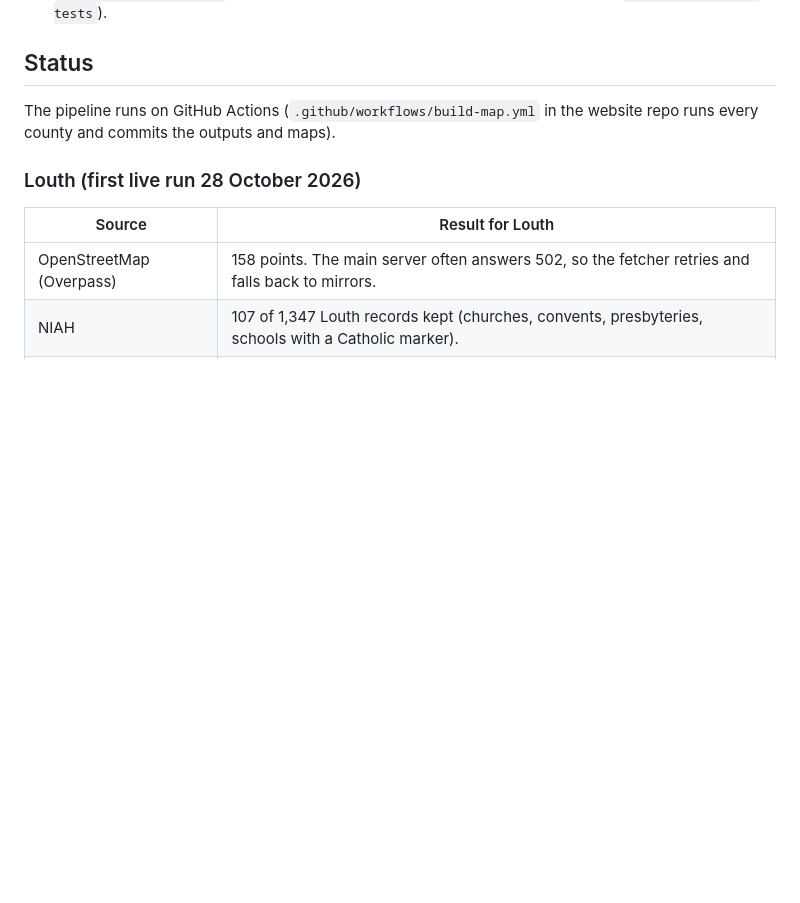
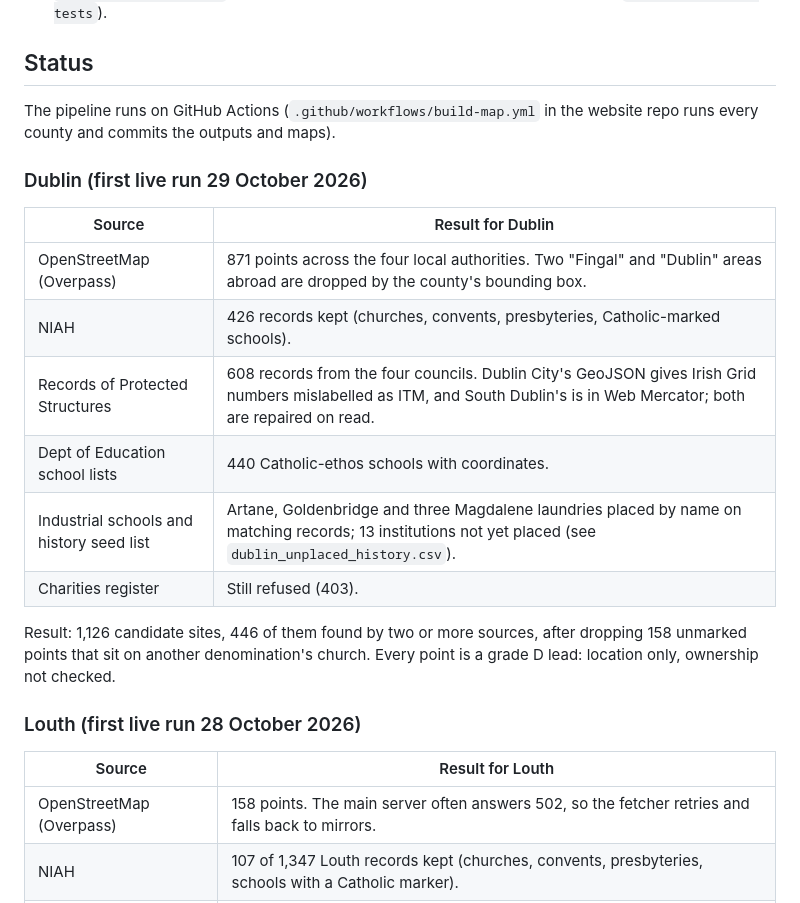
Before and after one commit to opentalamh/opentalamh.ie, a Markdown page: _pipeline/first-map/README.md, the part around the change. Rendered like a GitHub page; blank space fills up the shorter version.

Commit message:
Record the first Dublin run in the pipeline README
Co-Authored-By: Claude Opus 5.5 <noreply@anthropic.com>
Claude-Session: https://claude.ai/code/session_01WbsbpyXS8rRPfP8ydt7irH

```diff
--- a/_pipeline/first-map/README.md
+++ b/_pipeline/first-map/README.md
@@ -52,6 +52,21 @@ data.gov.ie. Then run `python run_pilot.py --county <Name>`.
 The pipeline runs on GitHub Actions (`.github/workflows/build-map.yml` in the
 website repo runs every county and commits the outputs and maps).
 
+### Dublin (first live run 29 October 2026)
+
+| Source | Result for Dublin |
+| --- | --- |
+| OpenStreetMap (Overpass) | 871 points across the four local authorities. Two "Fingal" and "Dublin" areas abroad are dropped by the county's bounding box. |
+| NIAH | 426 records kept (churches, convents, presbyteries, Catholic-marked schools). |
+| Records of Protected Structures | 608 records from the four councils. Dublin City's GeoJSON gives Irish Grid numbers mislabelled as ITM, and South Dublin's is in Web Mercator; both are repaired on read. |
+| Dept of Education school lists | 440 Catholic-ethos schools with coordinates. |
+| Industrial schools and history seed list | Artane, Goldenbridge and three Magdalene laundries placed by name on matching records; 13 institutions not yet placed (see `dublin_unplaced_history.csv`). |
+| Charities register | Still refused (403). |
+
+Result: 1,126 candidate sites, 446 of them found by two or more sources, after
+dropping 158 unmarked points that sit on another denomination's church.
+Every point is a grade D lead: location only, ownership not checked.
+
 ### Louth (first live run 28 October 2026)
 
 | Source | Result for Louth |
```
